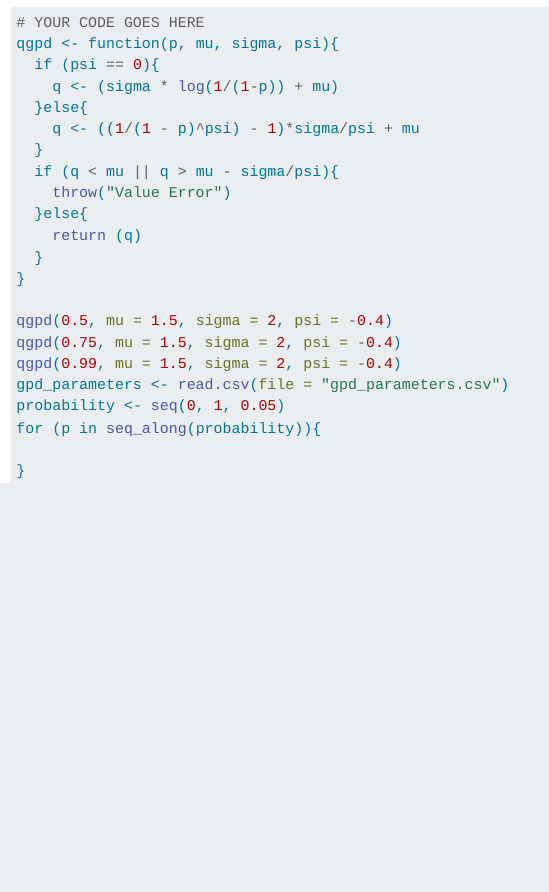
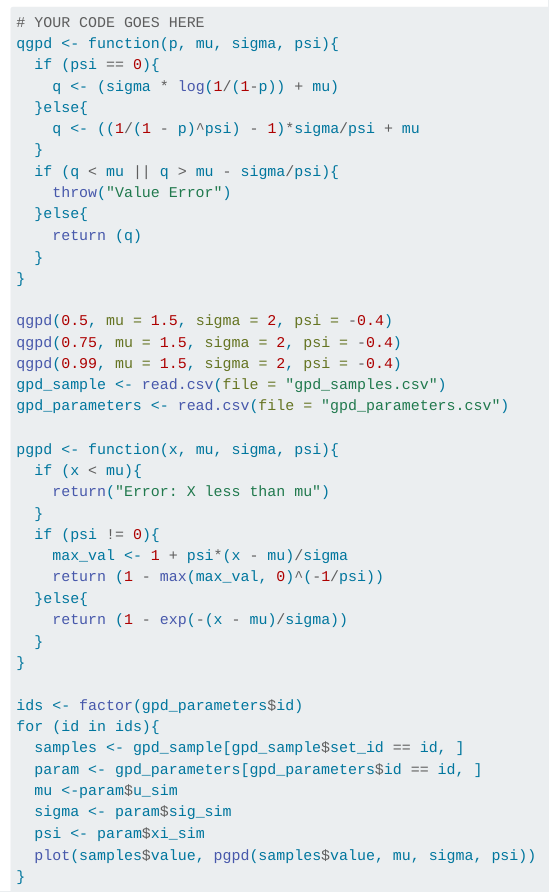
Before and after one commit to imperial-jack-yap/Data-Science, a Quarto document (06042960-MATH70076-assessment-1.qmd): the page in a window 1100 px wide, from 4180 px down. Rendered offline with R 4.5, knitr and Pandoc in place of Quarto, with nearby package versions; a font, style sheet, LaTeX package, included part or bibliography that could not be used is replaced or left out; menus at the side of the page are left out.

Commit message:
Plots for Q3 Done

````diff
--- a/06042960-MATH70076-assessment-1.qmd
+++ b/06042960-MATH70076-assessment-1.qmd
@@ -197,10 +197,29 @@ _End of Assessment._
 #| eval: false
 #| code-fold: true
 
+gpd_sample <- read.csv(file = "gpd_samples.csv")
 gpd_parameters <- read.csv(file = "gpd_parameters.csv")
-probability <- seq(0, 1, 0.05)
-for (p in seq_along(probability)){
 
+pgpd <- function(x, mu, sigma, psi){
+  if (x < mu){
+    return("Error: X less than mu")
+  }
+  if (psi != 0){
+    max_val <- 1 + psi*(x - mu)/sigma
+    return (1 - max(max_val, 0)^(-1/psi))
+  }else{
+    return (1 - exp(-(x - mu)/sigma))
+  }
+}
+
+ids <- factor(gpd_parameters$id)
+for (id in ids){
+  samples <- gpd_sample[gpd_sample$set_id == id, ]
+  param <- gpd_parameters[gpd_parameters$id == id, ]
+  mu <-param$u_sim
+  sigma <- param$sig_sim
+  psi <- param$xi_sim
+  plot(samples$value, pgpd(samples$value, mu, sigma, psi))
 }
 
 ```
````
